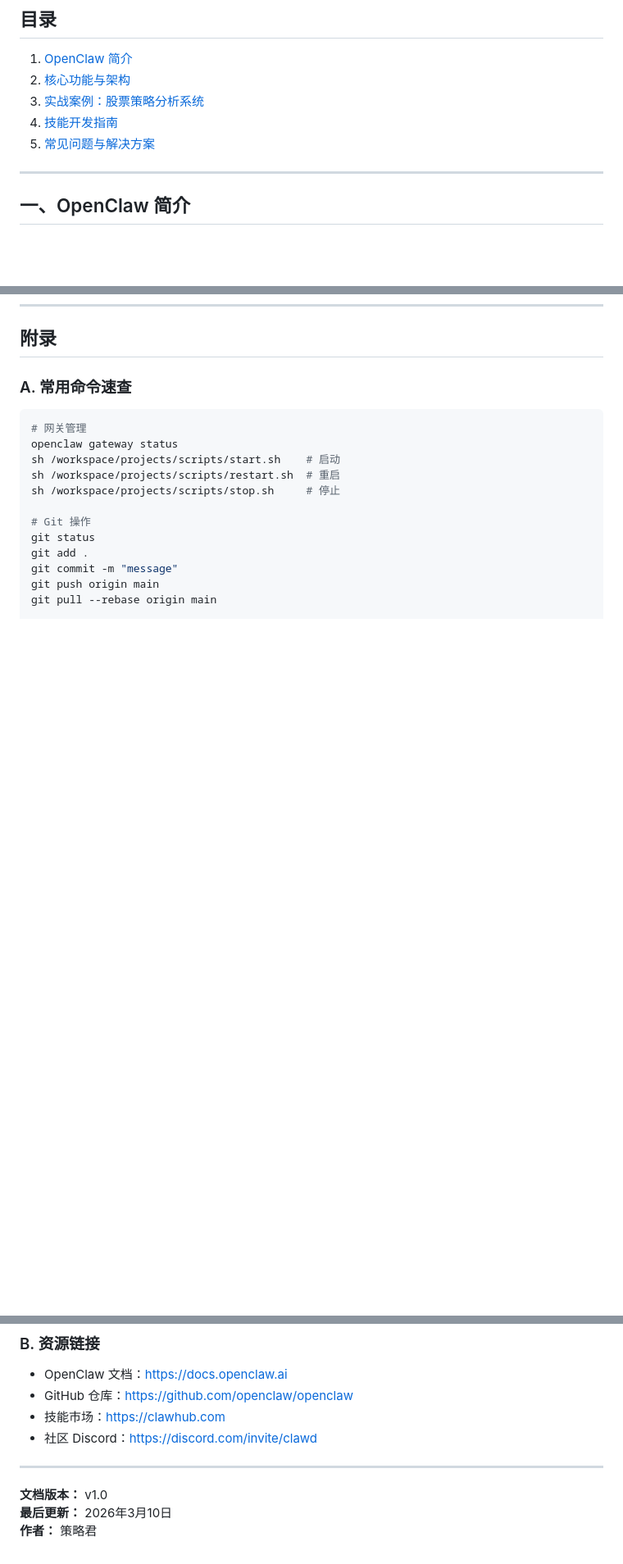
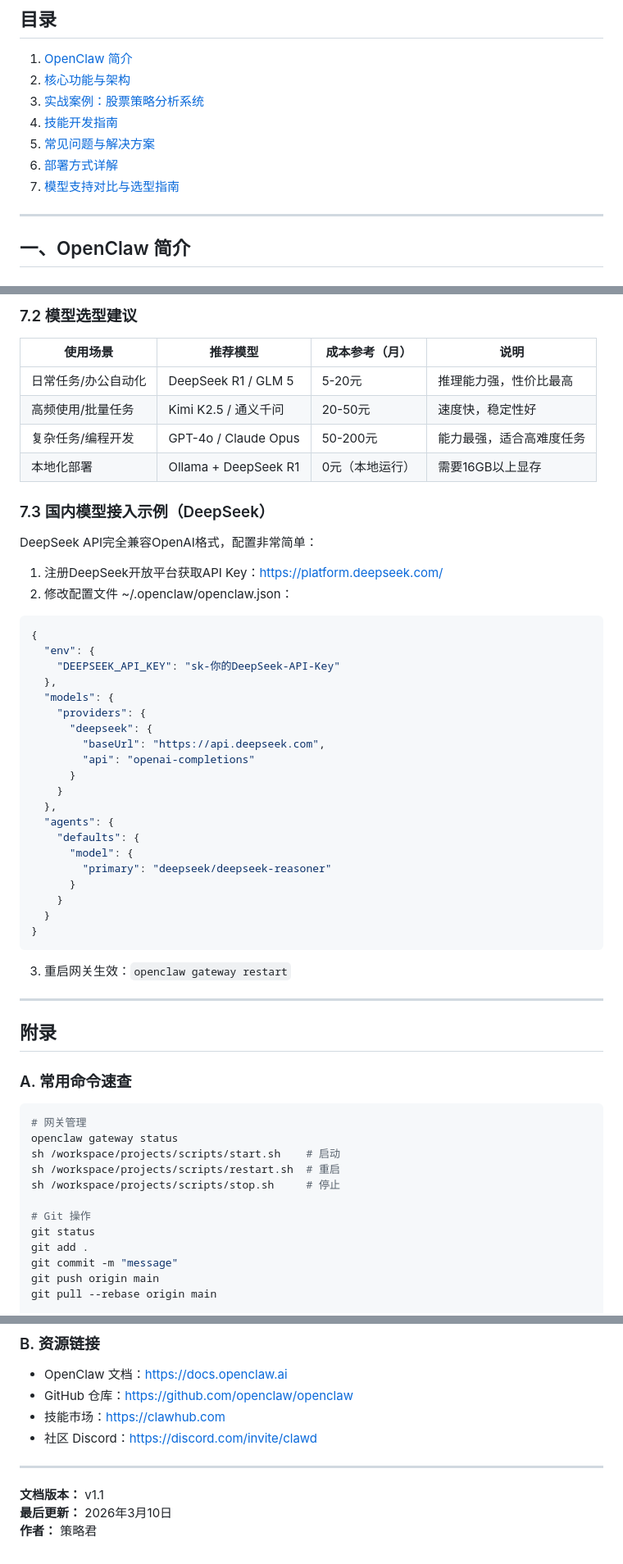
Before and after one commit to windrunner0/openclaw_git, a Markdown page: OpenClaw_培训手册.md, 3 parts joined by grey strips. Shown at 82% size. GitHub-like rendering; blank space fills up the shorter version.

Commit message:
docs: 更新OpenClaw培训手册 v1.1
新增内容：
- 部署方式详解（Docker/阿里云/本地部署对比）
- 硬件配置要求
- 新手极速体验指南（Docker一键部署）
- 阿里云一键部署步骤
- 模型支持对比与选型指南（Kimi/DeepSeek/通义千问/GLM等）
- 各模型成本对比表
- DeepSeek接入示例配置

````diff
--- a/OpenClaw_培训手册.md
+++ b/OpenClaw_培训手册.md
@@ -6,6 +6,8 @@
 3. [实战案例：股票策略分析系统](#三实战案例股票策略分析系统)
 4. [技能开发指南](#四技能开发指南)
 5. [常见问题与解决方案](#五常见问题与解决方案)
+6. [部署方式详解](#六部署方式详解)
+7. [模型支持对比与选型指南](#七模型支持对比与选型指南)
 
 ---
 
@@ -438,3 +496,41 @@ git remote set-url origin https://TOKEN@github.com/user/repo.git
+### 7.2 模型选型建议
+| 使用场景 | 推荐模型 | 成本参考（月） | 说明 |
+|----------|----------|----------------|------|
+| 日常任务/办公自动化 | DeepSeek R1 / GLM 5 | 5-20元 | 推理能力强，性价比最高 |
+| 高频使用/批量任务 | Kimi K2.5 / 通义千问 | 20-50元 | 速度快，稳定性好 |
+| 复杂任务/编程开发 | GPT-4o / Claude Opus | 50-200元 | 能力最强，适合高难度任务 |
+| 本地化部署 | Ollama + DeepSeek R1 | 0元（本地运行） | 需要16GB以上显存 |
+
+### 7.3 国内模型接入示例（DeepSeek）
+DeepSeek API完全兼容OpenAI格式，配置非常简单：
+1. 注册DeepSeek开放平台获取API Key：https://platform.deepseek.com/
+2. 修改配置文件 ~/.openclaw/openclaw.json：
+```json
+{
+  "env": {
+    "DEEPSEEK_API_KEY": "sk-你的DeepSeek-API-Key"
+  },
+  "models": {
+    "providers": {
+      "deepseek": {
+        "baseUrl": "https://api.deepseek.com",
+        "api": "openai-completions"
+      }
+    }
+  },
+  "agents": {
+    "defaults": {
+      "model": {
+        "primary": "deepseek/deepseek-reasoner"
+      }
+    }
+  }
+}
+```
+3. 重启网关生效：`openclaw gateway restart`
+
+---
+
 ## 附录
 
 ### A. 常用命令速查
@@ -469,6 +565,6 @@ edit /path/to/file "old" "new"
 
 ---
 
-**文档版本：** v1.0
+**文档版本：** v1.1
 **最后更新：** 2026年3月10日
 **作者：** 策略君
````
Also changed, not shown: other parts of OpenClaw_培训手册.md (+56 -0 lines).
